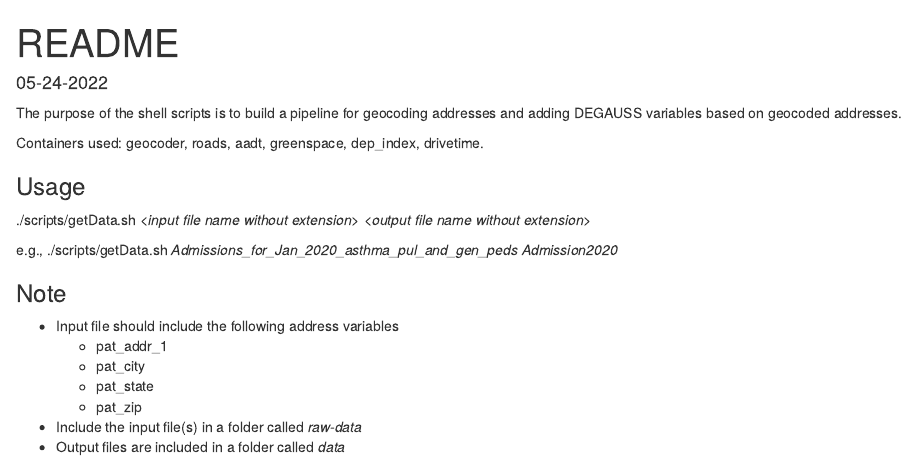
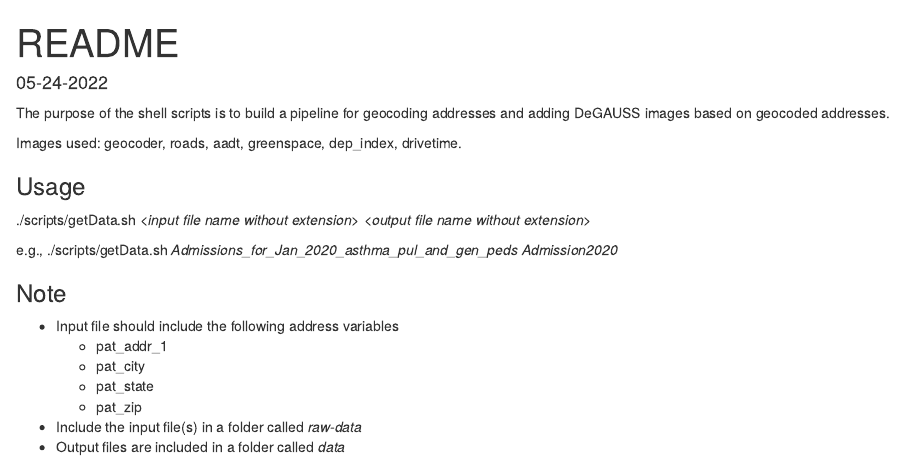
Before and after one commit to geomarker-io/riseup_geomarker_pipeline, an R Markdown document (README.Rmd): the page in a window 1100 px wide, from its top. Rendered offline with R 4.5, knitr and Pandoc, with nearby package versions.

Commit message:
Rewrote some parts of the README

```diff
--- a/README.Rmd
+++ b/README.Rmd
@@ -4,9 +4,9 @@ output: html_document
 date: '05-24-2022'
 ---
 
-The purpose of the shell scripts is to build a pipeline for geocoding addresses and adding DEGAUSS variables based on geocoded addresses.
+The purpose of the shell scripts is to build a pipeline for geocoding addresses and adding DeGAUSS images based on geocoded addresses.
 
-Containers used: geocoder, roads, aadt, greenspace, dep_index, drivetime.
+Images used: geocoder, roads, aadt, greenspace, dep_index, drivetime.
 
 ### Usage
 
```
